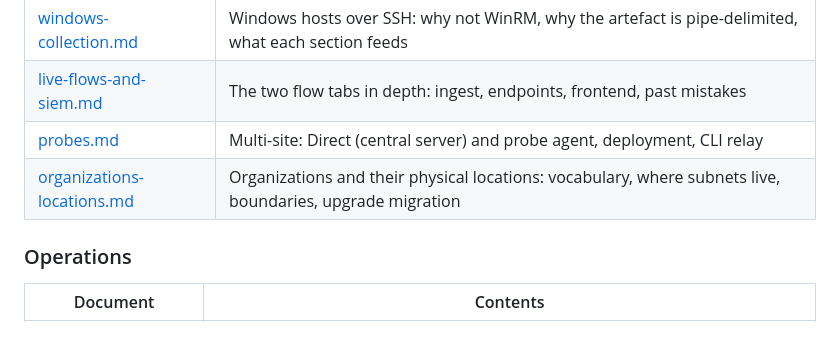
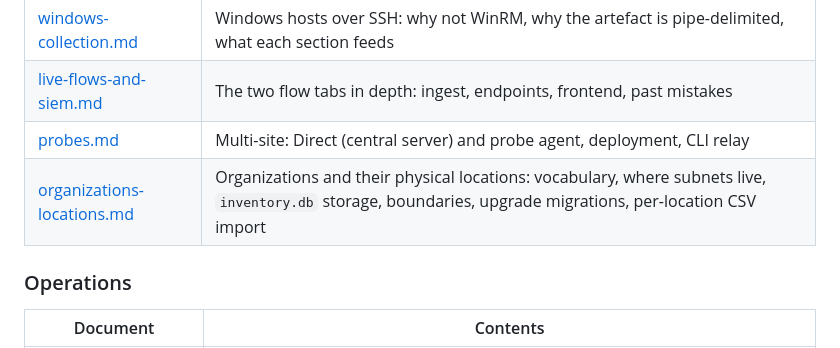
Before and after one commit to Claudio-Vidhi/SentinelNet, a Markdown page: docs/README.md, the part around the change. GitHub-like rendering.

Commit message:
docs(inventory): SQLite storage and per-location import
Co-Authored-By: Claude Opus 5.5 <noreply@anthropic.com>

```diff
--- a/docs/README.md
+++ b/docs/README.md
@@ -41,7 +41,7 @@ for user-facing strings, logs and comments, English for identifiers — see
 | [windows-collection.md](windows-collection.md) | Windows hosts over SSH: why not WinRM, why the artefact is pipe-delimited, what each section feeds |
 | [live-flows-and-siem.md](live-flows-and-siem.md) | The two flow tabs in depth: ingest, endpoints, frontend, past mistakes |
 | [probes.md](probes.md) | Multi-site: Direct (central server) and probe agent, deployment, CLI relay |
-| [organizations-locations.md](organizations-locations.md) | Organizations and their physical locations: vocabulary, where subnets live, boundaries, upgrade migration |
+| [organizations-locations.md](organizations-locations.md) | Organizations and their physical locations: vocabulary, where subnets live, `inventory.db` storage, boundaries, upgrade migrations, per-location CSV import |
 
 ### Operations
 
```
Also changed, not shown: docs/organizations-locations.md (+83 -3 lines), docs/probes.md (+11 -3 lines), docs/images/dashboard.png, 1 other file.
